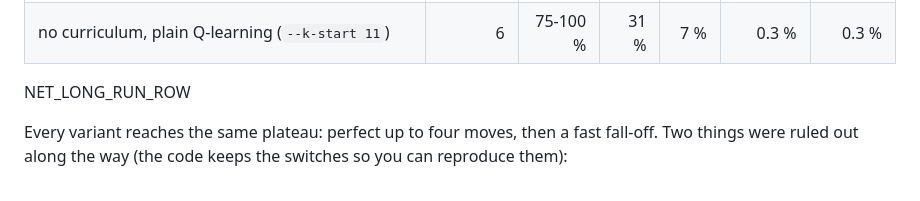
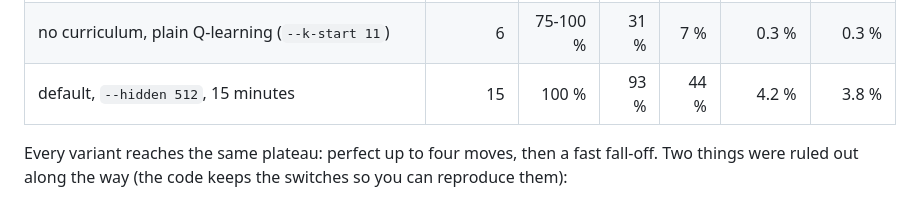
Before and after one commit to u112358/RLDemo, a Markdown page: README.md, the part around the change. Drawn GitHub-style.

Commit message:
README: network agent results incl. the 15-minute wide run
Co-Authored-By: Claude Fable 5.1 <noreply@anthropic.com>
Claude-Session: https://claude.ai/code/session_019L79TjAXxEJwpef25D14Qo

```diff
--- a/README.md
+++ b/README.md
@@ -97,7 +97,7 @@ visited during training.
 | all-actions, sample up to K+2 (`--k-margin 2`) | 6 | 100 % | 91 % | 38 % | 3.6 % | 2.0 % |
 | DeepCube-style: all depths, 1/k loss (`--k-start 11 --weight-by-depth`) | 6 | 100 % | 88 % | 42 % | 2.4 % | 1.5 % |
 | no curriculum, plain Q-learning (`--k-start 11`) | 6 | 75-100 % | 31 % | 7 % | 0.3 % | 0.3 % |
-NET_LONG_RUN_ROW
+| default, `--hidden 512`, 15 minutes | 15 | 100 % | 93 % | 44 % | 4.2 % | 3.8 % |
 
 Every variant reaches the same plateau: perfect up to four moves, then a
 fast fall-off. Two things were ruled out along the way (the code keeps the
```
